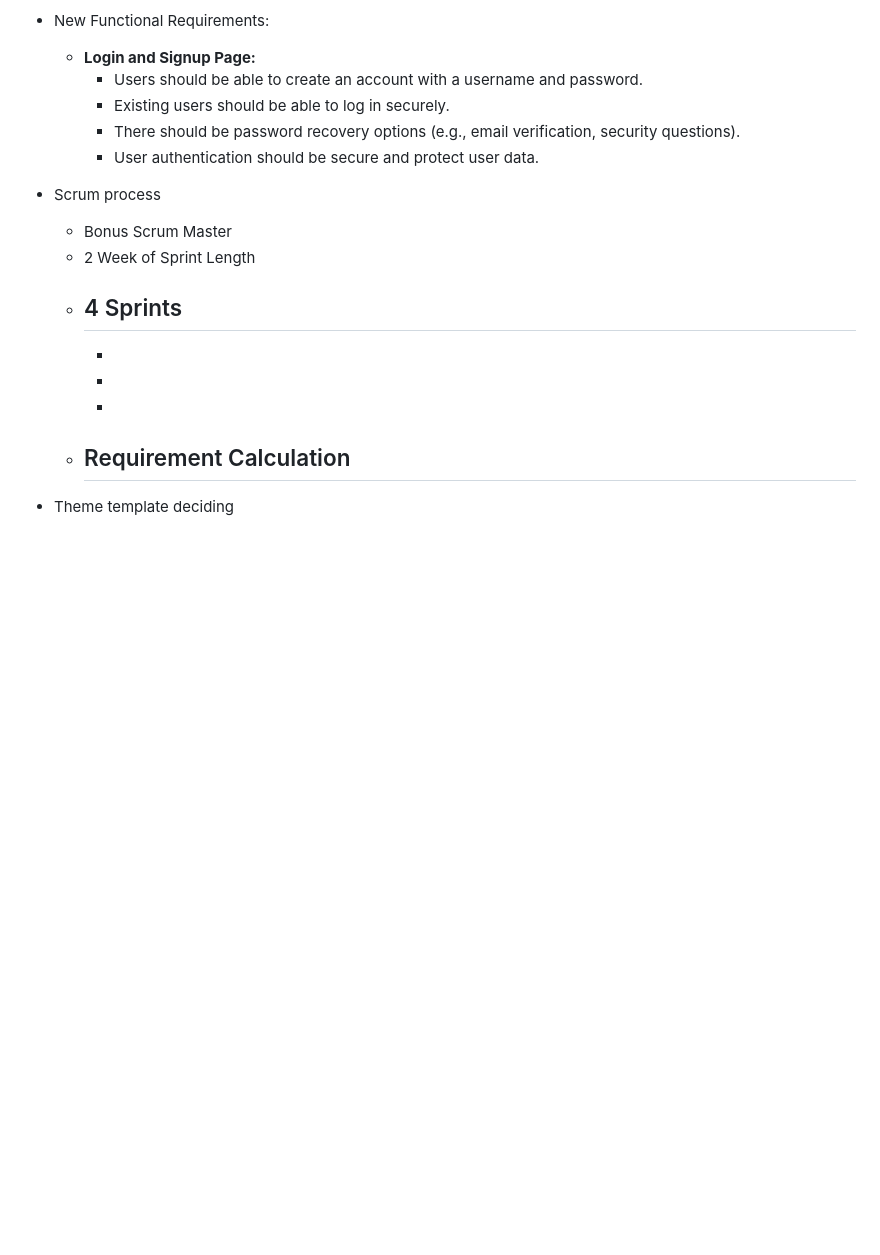
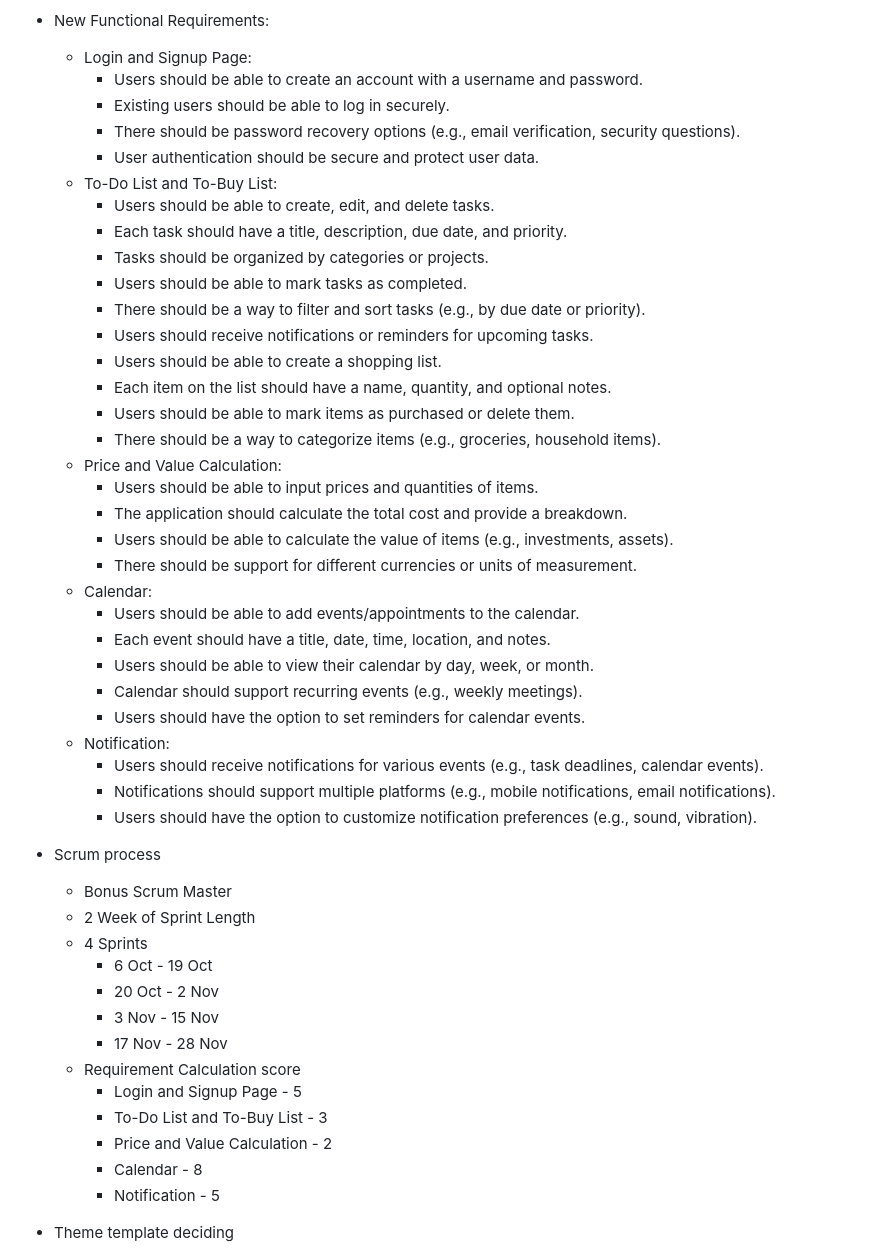
Before and after one commit to Sirapobchon/CPE334Project, a Markdown page: README.md, the part around the change printed below. Drawn GitHub-style; folded sections open; blank space fills up the shorter version.

```diff
--- a/README.md
+++ b/README.md
@@ -34,22 +34,53 @@ For subject CPE334, KMUTT
         - New idea
 
 - New Functional Requirements:
-    - <b>Login and Signup Page:</b>
+    - Login and Signup Page:
         - Users should be able to create an account with a username and password.
         - Existing users should be able to log in securely.
         - There should be password recovery options (e.g., email verification, security questions).
         - User authentication should be secure and protect user data.
+    - To-Do List and To-Buy List:
+        - Users should be able to create, edit, and delete tasks.
+        - Each task should have a title, description, due date, and priority.
+        - Tasks should be organized by categories or projects.
+        - Users should be able to mark tasks as completed.
+        - There should be a way to filter and sort tasks (e.g., by due date or priority).
+        - Users should receive notifications or reminders for upcoming tasks.
+        - Users should be able to create a shopping list.
+        - Each item on the list should have a name, quantity, and optional notes.
+        - Users should be able to mark items as purchased or delete them.
+        - There should be a way to categorize items (e.g., groceries, household items).
+    - Price and Value Calculation:
+        - Users should be able to input prices and quantities of items.
+        - The application should calculate the total cost and provide a breakdown.
+        - Users should be able to calculate the value of items (e.g., investments, assets).
+        - There should be support for different currencies or units of measurement.
+    - Calendar:
+        - Users should be able to add events/appointments to the calendar.
+        - Each event should have a title, date, time, location, and notes.
+        - Users should be able to view their calendar by day, week, or month.
+        - Calendar should support recurring events (e.g., weekly meetings).
+        - Users should have the option to set reminders for calendar events.
+    - Notification:
+        - Users should receive notifications for various events (e.g., task deadlines, calendar events).
+        - Notifications should support multiple platforms (e.g., mobile notifications, email notifications).
+        - Users should have the option to customize notification preferences (e.g., sound, vibration).
 
 - Scrum process
     - Bonus Scrum Master
     - 2 Week of Sprint Length
     - 4 Sprints
-        -
-        -
-        -
-        -
-    - Requirement Calculation
-        -
+        - 6 Oct - 19 Oct
+        - 20 Oct - 2 Nov
+        - 3 Nov - 15 Nov
+        - 17 Nov - 28 Nov
+    - Requirement Calculation score
+         - Login and Signup Page - 5
+         - To-Do List and To-Buy List - 3
+         - Price and Value Calculation - 2
+         - Calendar - 8
+         - Notification - 5
+
 - Theme template deciding
     - #86E3CE
     - #D6E6A5
```
Also changed, not shown: other parts of README.md (+2 -2 lines).
